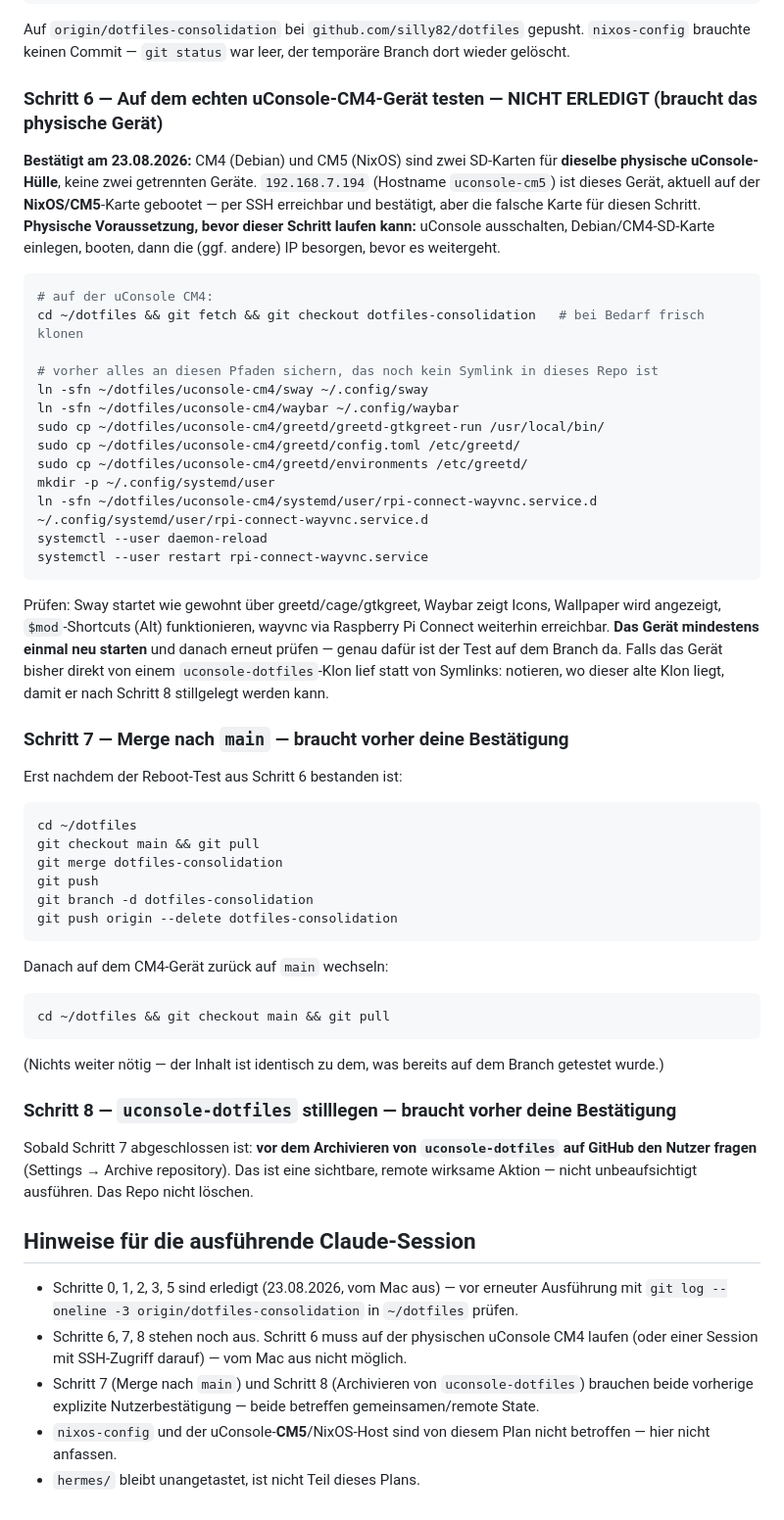
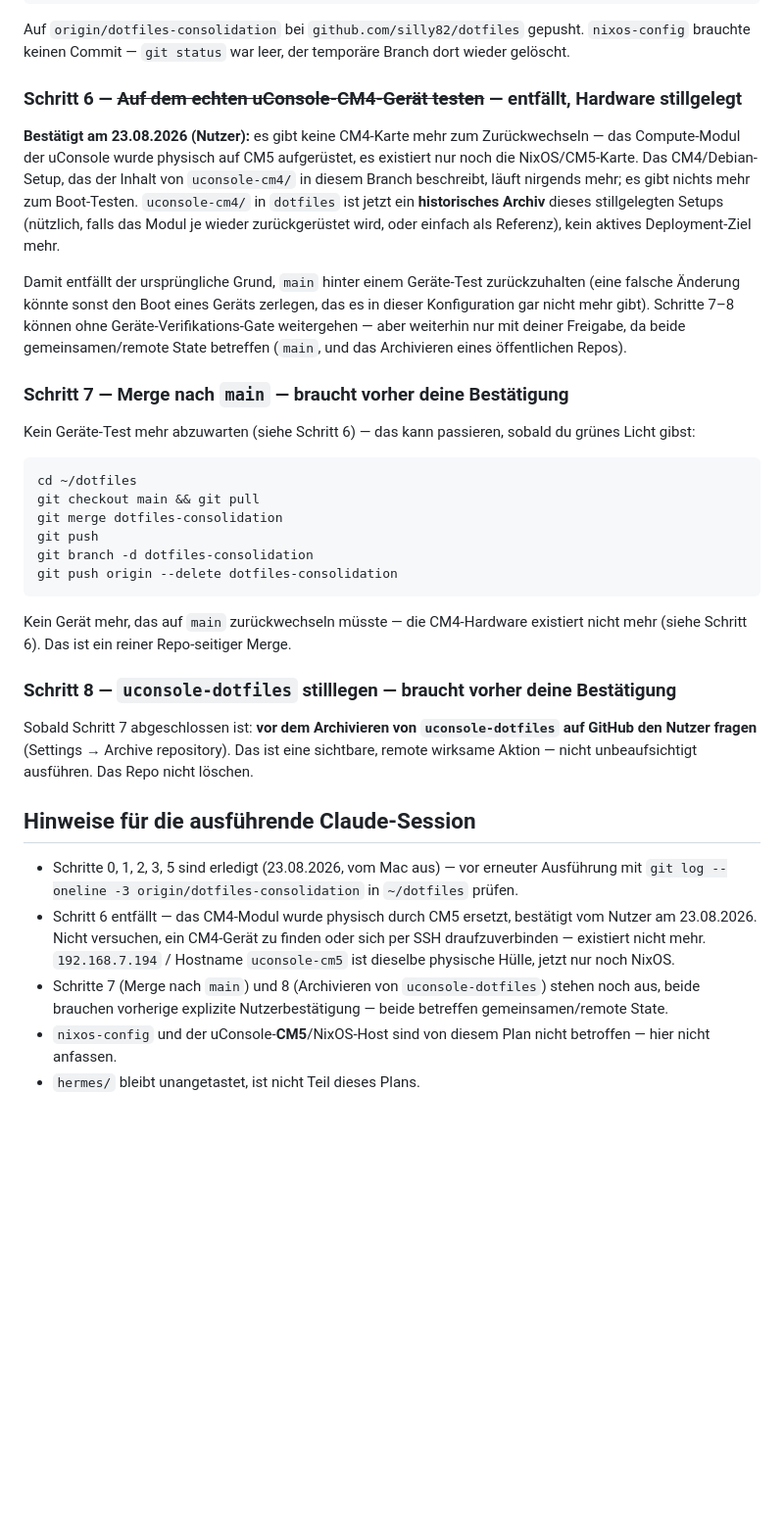
Before and after one commit to silly82/dotfiles, a Markdown page: MIGRATION_PLAN.md, the part around one of its changes. Shown at 98% size. Rendered like a GitHub page; blank space fills up the shorter version.

````diff
--- a/MIGRATION_PLAN.md
+++ b/MIGRATION_PLAN.md
@@ -269,31 +247,15 @@ git push -u origin dotfiles-consolidation
 
 Auf `origin/dotfiles-consolidation` bei `github.com/silly82/dotfiles` gepusht. `nixos-config` brauchte keinen Commit — `git status` war leer, der temporäre Branch dort wieder gelöscht.
 
-### Schritt 6 — Auf dem echten uConsole-CM4-Gerät testen — NICHT ERLEDIGT (braucht das physische Gerät)
+### Schritt 6 — ~~Auf dem echten uConsole-CM4-Gerät testen~~ — entfällt, Hardware stillgelegt
 
-**Bestätigt am 23.08.2026:** CM4 (Debian) und CM5 (NixOS) sind zwei SD-Karten für **dieselbe physische uConsole-Hülle**, keine zwei getrennten Geräte. `192.168.7.194` (Hostname `uconsole-cm5`) ist dieses Gerät, aktuell auf der **NixOS/CM5**-Karte gebootet — per SSH erreichbar und bestätigt, aber die falsche Karte für diesen Schritt. **Physische Voraussetzung, bevor dieser Schritt laufen kann:** uConsole ausschalten, Debian/CM4-SD-Karte einlegen, booten, dann die (ggf. andere) IP besorgen, bevor es weitergeht.
+**Bestätigt am 23.08.2026 (Nutzer):** es gibt keine CM4-Karte mehr zum Zurückwechseln — das Compute-Modul der uConsole wurde physisch auf CM5 aufgerüstet, es existiert nur noch die NixOS/CM5-Karte. Das CM4/Debian-Setup, das der Inhalt von `uconsole-cm4/` in diesem Branch beschreibt, läuft nirgends mehr; es gibt nichts mehr zum Boot-Testen. `uconsole-cm4/` in `dotfiles` ist jetzt ein **historisches Archiv** dieses stillgelegten Setups (nützlich, falls das Modul je wieder zurückgerüstet wird, oder einfach als Referenz), kein aktives Deployment-Ziel mehr.
 
-```bash
-# auf der uConsole CM4:
-cd ~/dotfiles && git fetch && git checkout dotfiles-consolidation   # bei Bedarf frisch klonen
-
-# vorher alles an diesen Pfaden sichern, das noch kein Symlink in dieses Repo ist
-ln -sfn ~/dotfiles/uconsole-cm4/sway ~/.config/sway
-ln -sfn ~/dotfiles/uconsole-cm4/waybar ~/.config/waybar
-sudo cp ~/dotfiles/uconsole-cm4/greetd/greetd-gtkgreet-run /usr/local/bin/
-sudo cp ~/dotfiles/uconsole-cm4/greetd/config.toml /etc/greetd/
-sudo cp ~/dotfiles/uconsole-cm4/greetd/environments /etc/greetd/
-mkdir -p ~/.config/systemd/user
-ln -sfn ~/dotfiles/uconsole-cm4/systemd/user/rpi-connect-wayvnc.service.d ~/.config/systemd/user/rpi-connect-wayvnc.service.d
-systemctl --user daemon-reload
-systemctl --user restart rpi-connect-wayvnc.service
-```
-
-Prüfen: Sway startet wie gewohnt über greetd/cage/gtkgreet, Waybar zeigt Icons, Wallpaper wird angezeigt, `$mod`-Shortcuts (Alt) funktionieren, wayvnc via Raspberry Pi Connect weiterhin erreichbar. **Das Gerät mindestens einmal neu starten** und danach erneut prüfen — genau dafür ist der Test auf dem Branch da. Falls das Gerät bisher direkt von einem `uconsole-dotfiles`-Klon lief statt von Symlinks: notieren, wo dieser alte Klon liegt, damit er nach Schritt 8 stillgelegt werden kann.
+Damit entfällt der ursprüngliche Grund, `main` hinter einem Geräte-Test zurückzuhalten (eine falsche Änderung könnte sonst den Boot eines Geräts zerlegen, das es in dieser Konfiguration gar nicht mehr gibt). Schritte 7–8 können ohne Geräte-Verifikations-Gate weitergehen — aber weiterhin nur mit deiner Freigabe, da beide gemeinsamen/remote State betreffen (`main`, und das Archivieren eines öffentlichen Repos).
 
 ### Schritt 7 — Merge nach `main` — braucht vorher deine Bestätigung
 
-Erst nachdem der Reboot-Test aus Schritt 6 bestanden ist:
+Kein Geräte-Test mehr abzuwarten (siehe Schritt 6) — das kann passieren, sobald du grünes Licht gibst:
 
 ```bash
 cd ~/dotfiles
@@ -304,13 +266,7 @@ git branch -d dotfiles-consolidation
 git push origin --delete dotfiles-consolidation
 ```
 
-Danach auf dem CM4-Gerät zurück auf `main` wechseln:
-
-```bash
-cd ~/dotfiles && git checkout main && git pull
-```
-
-(Nichts weiter nötig — der Inhalt ist identisch zu dem, was bereits auf dem Branch getestet wurde.)
+Kein Gerät mehr, das auf `main` zurückwechseln müsste — die CM4-Hardware existiert nicht mehr (siehe Schritt 6). Das ist ein reiner Repo-seitiger Merge.
 
 ### Schritt 8 — `uconsole-dotfiles` stilllegen — braucht vorher deine Bestätigung
 
@@ -319,7 +275,7 @@ Sobald Schritt 7 abgeschlossen ist: **vor dem Archivieren von `uconsole-dotfiles
 ## Hinweise für die ausführende Claude-Session
 
 - Schritte 0, 1, 2, 3, 5 sind erledigt (23.08.2026, vom Mac aus) — vor erneuter Ausführung mit `git log --oneline -3 origin/dotfiles-consolidation` in `~/dotfiles` prüfen.
-- Schritte 6, 7, 8 stehen noch aus. Schritt 6 muss auf der physischen uConsole CM4 laufen (oder einer Session mit SSH-Zugriff darauf) — vom Mac aus nicht möglich.
-- Schritt 7 (Merge nach `main`) und Schritt 8 (Archivieren von `uconsole-dotfiles`) brauchen beide vorherige explizite Nutzerbestätigung — beide betreffen gemeinsamen/remote State.
+- Schritt 6 entfällt — das CM4-Modul wurde physisch durch CM5 ersetzt, bestätigt vom Nutzer am 23.08.2026. Nicht versuchen, ein CM4-Gerät zu finden oder sich per SSH draufzuverbinden — existiert nicht mehr. `192.168.7.194` / Hostname `uconsole-cm5` ist dieselbe physische Hülle, jetzt nur noch NixOS.
+- Schritte 7 (Merge nach `main`) und 8 (Archivieren von `uconsole-dotfiles`) stehen noch aus, beide brauchen vorherige explizite Nutzerbestätigung — beide betreffen gemeinsamen/remote State.
 - `nixos-config` und der uConsole-**CM5**/NixOS-Host sind von diesem Plan nicht betroffen — hier nicht anfassen.
 - `hermes/` bleibt unangetastet, ist nicht Teil dieses Plans.
````
Also changed, not shown: other parts of MIGRATION_PLAN.md (+11 -33 lines).
